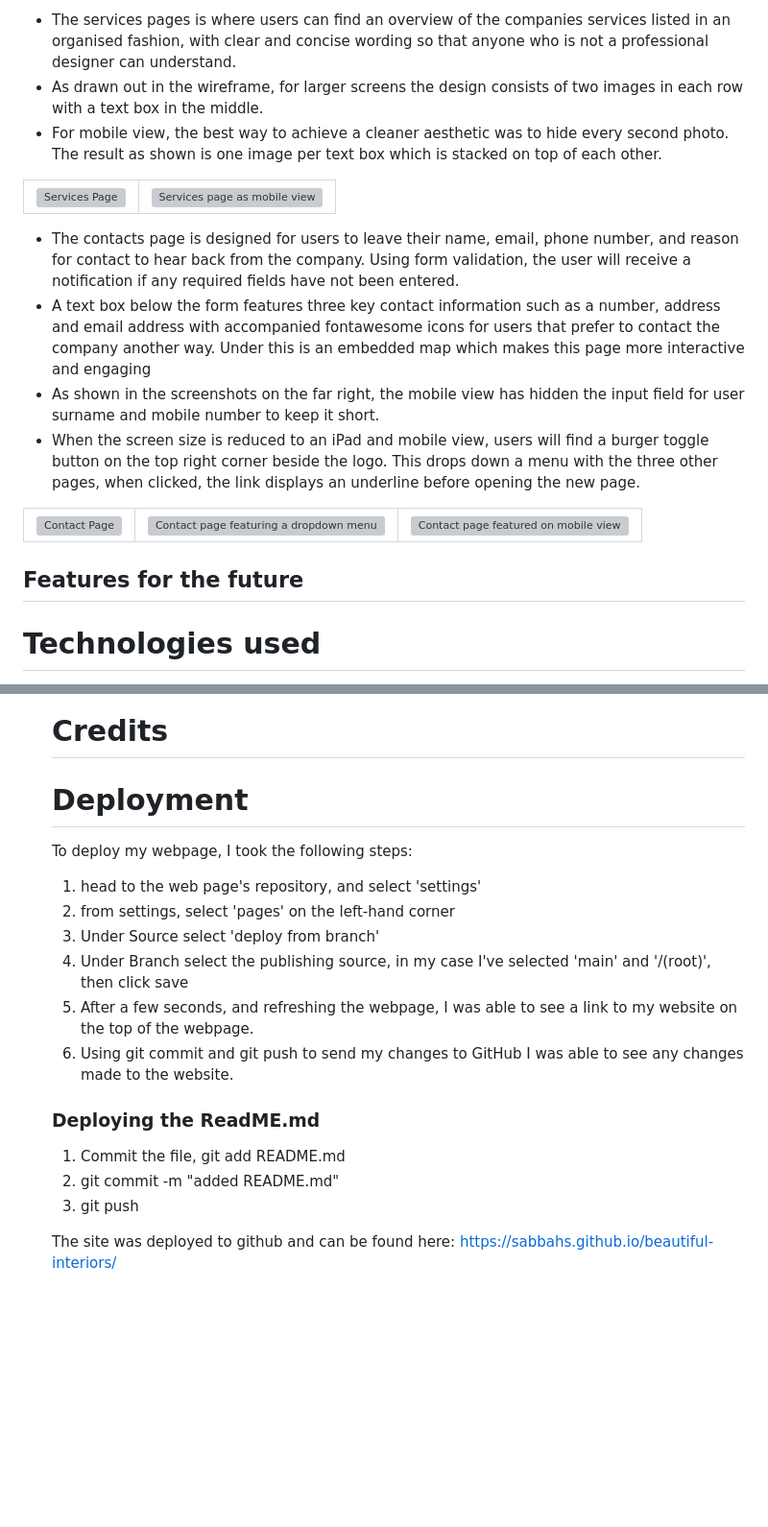
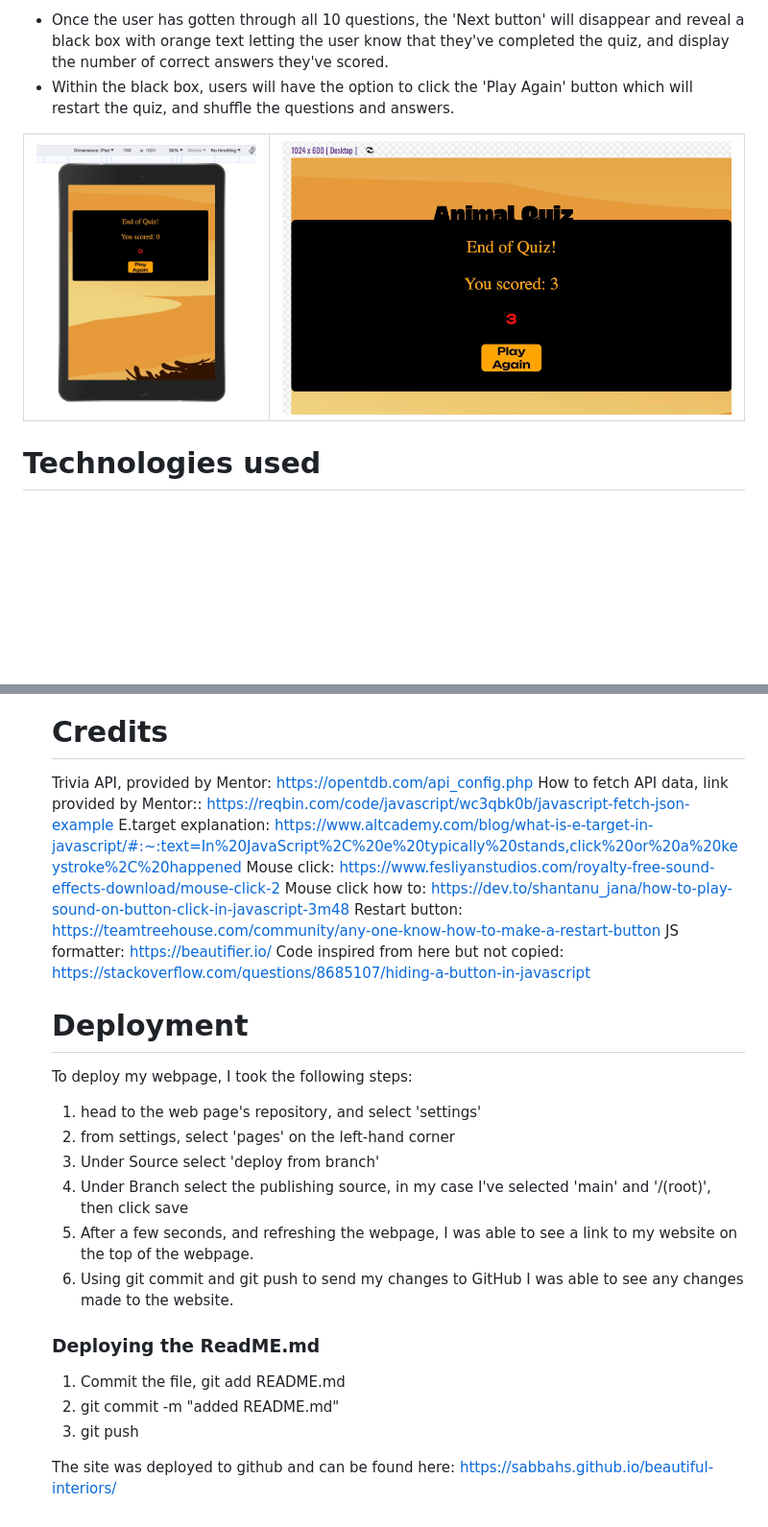
Before and after one commit to SABBAHS/animal-quiz, a Markdown page: README.md, 2 parts joined by grey strips. Shown: that part at 96% size. Rendered like a GitHub page; blank space fills up the shorter version; grey boxes are pictures that could not be loaded.

```diff
--- a/README.md
+++ b/README.md
@@ -51,31 +52,15 @@ The website is brightly styled, features a consistent theme and clear for users
 
 <table>
 <tr>
-<td><img src=assets/images/services-page.jpg width=100% height=auto alt="Services Page"></td>
-<td><img src=assets/images/mobile-services.jpg width=100% height=auto alt="Services page as mobile view"></td>
+<td><img src=assets/images/end-game.jpg width=100% height=auto alt="End of quiz pop-up message displaying user score on iPad"></td>
+<td><img src=assets/images/endgamedesktop.jpg width=100% height=auto alt="End of quiz pop-up message displaying user score on desktop"></td>
 <ul>
-<li> The services pages is where users can find an overview of the companies services listed in an organised fashion, with clear and concise wording so that anyone who is not a professional designer can understand.</li>
-<li>As drawn out in the wireframe, for larger screens the design consists of two images in each row with a text box in the middle.</li>
-<li> For mobile view, the best way to achieve a cleaner aesthetic was to hide every second photo. The result as shown is one image per text box which is stacked on top of each other.</li>
+<li> Once the user has gotten through all 10 questions, the 'Next button' will disappear and reveal a black box with orange text letting the user know that they've completed the quiz, and display the number of correct answers they've scored.
+<li>Within the black box, users will have the option to click the 'Play Again' button which will restart the quiz, and shuffle the questions and answers.
 </ul>
 </tr>
 </table>
 
-<table>
-<tr>
-<td><img src=assets/images/contact-page.jpg width=100% height=auto alt="Contact Page"></td>
-<td><img src=assets/images/dropdown.jpg width=100% height=auto alt="Contact page featuring a dropdown menu"></td>
-<td><img src=assets/images/mobile-contact.jpg width=100% height=auto alt="Contact page featured on mobile view"></td>
-<ul>
-<li> The contacts page is designed for users to leave their name, email, phone number, and reason for contact to hear back from the company. Using form validation, the user will receive a notification if any required fields have not been entered.</li>
-<li>A text box below the form features three key contact information such as a number, address and email address with accompanied fontawesome icons for users that prefer to contact the company another way. Under this is an embedded map which makes this page more interactive and engaging</li>
-<li> As shown in the screenshots on the far right, the mobile view has hidden the input field for user surname and mobile number to keep it short.</li>
-<li>When the screen size is reduced to an iPad and mobile view, users will find a burger toggle button on the top right corner beside the logo. This drops down a menu with the three other pages, when clicked, the link displays an underline before opening the new page.</li>
-</ul>
-</tr>
-</table>
-
-## Features for the future
 
 # Technologies used
 Languages used:
@@ -139,21 +126,28 @@ I've searched for tutorials and added this above relevant code
 
 
 # Credits
-
+Trivia API, provided by Mentor: https://opentdb.com/api_config.php
+How to fetch API data, link provided by Mentor:: https://reqbin.com/code/javascript/wc3qbk0b/javascript-fetch-json-example
+E.target explanation: https://www.altcademy.com/blog/what-is-e-target-in-javascript/#:~:text=In%20JavaScript%2C%20e%20typically%20stands,click%20or%20a%20keystroke%2C%20happened
+Mouse click: https://www.fesliyanstudios.com/royalty-free-sound-effects-download/mouse-click-2
+Mouse click how to: https://dev.to/shantanu_jana/how-to-play-sound-on-button-click-in-javascript-3m48
+Restart button: https://teamtreehouse.com/community/any-one-know-how-to-make-a-restart-button
+JS formatter: https://beautifier.io/
+Code inspired from here but not copied: https://stackoverflow.com/questions/8685107/hiding-a-button-in-javascript
 
 
 # Deployment
 To deploy my webpage, I took the following steps:
-1. head to the web page's repository, and select 'settings'
-2. from settings, select 'pages' on the left-hand corner
-3. Under Source select 'deploy from branch'
-4. Under Branch select the publishing source, in my case I've selected 'main' and '/(root)', then click save
-5. After a few seconds, and refreshing the webpage, I was able to see a link to my website on the top of the webpage.
-6. Using git commit and git push to send my changes to GitHub I was able to see any changes made to the website.
+1) head to the web page's repository, and select 'settings'
+2) from settings, select 'pages' on the left-hand corner
+3) Under Source select 'deploy from branch'
+4) Under Branch select the publishing source, in my case I've selected 'main' and '/(root)', then click save
+5) After a few seconds, and refreshing the webpage, I was able to see a link to my website on the top of the webpage.
+6) Using git commit and git push to send my changes to GitHub I was able to see any changes made to the website.
 
 ### Deploying the ReadME.md
-1. Commit the file, git add README.md
-2. git commit -m "added README.md"
-3. git push
+1) Commit the file, git add README.md
+2) git commit -m "added README.md"
+3) git push
 
 The site was deployed to github and can be found here: https://sabbahs.github.io/beautiful-interiors/
```
Also changed, not shown: other parts of README.md (+19 -16 lines), assets/images/correct-laptop-desktop.jpg (renamed from assets/images/correct-laptop:desktop.jpg), 1 other file.
